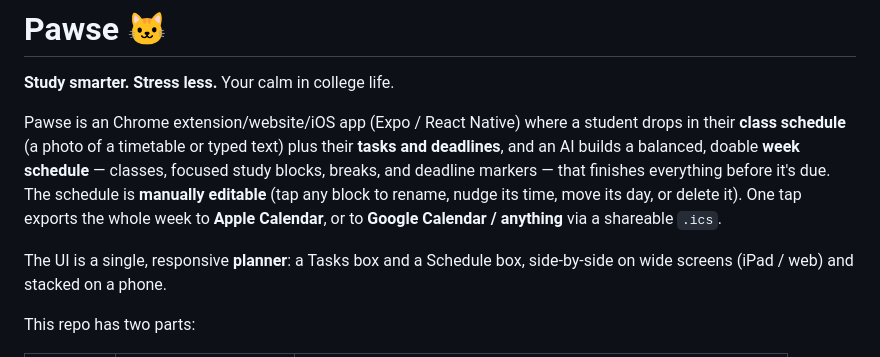
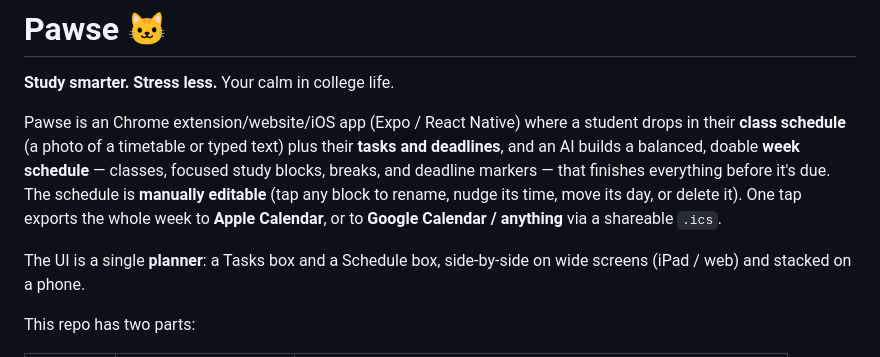
Before and after one commit to jo1-yo/pawse, a Markdown page: README.md, the part around the change. GitHub-like rendering.

Commit message:
Remove 'responsive' from UI description in README

```diff
--- a/README.md
+++ b/README.md
@@ -10,7 +10,7 @@ before it's due. The schedule is **manually editable** (tap any block to rename,
 nudge its time, move its day, or delete it). One tap exports the whole week to
 **Apple Calendar**, or to **Google Calendar / anything** via a shareable `.ics`.
 
-The UI is a single, responsive **planner**: a Tasks box and a Schedule box,
+The UI is a single **planner**: a Tasks box and a Schedule box,
 side-by-side on wide screens (iPad / web) and stacked on a phone.
 
 This repo has two parts:
```
